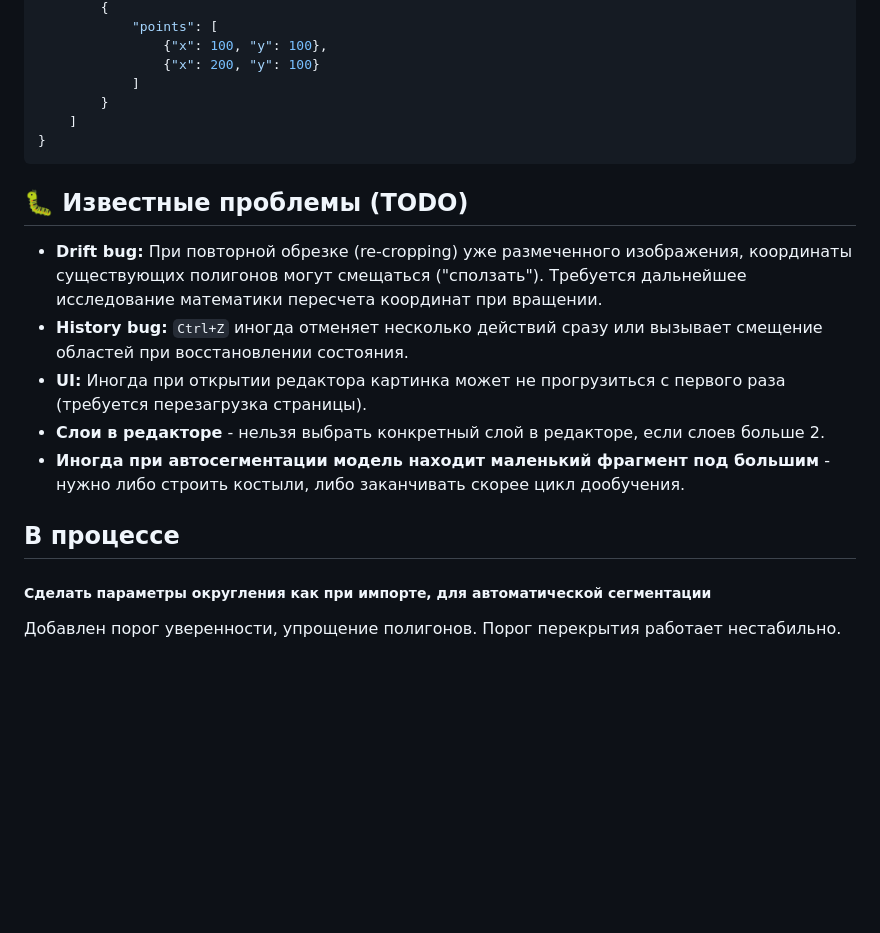
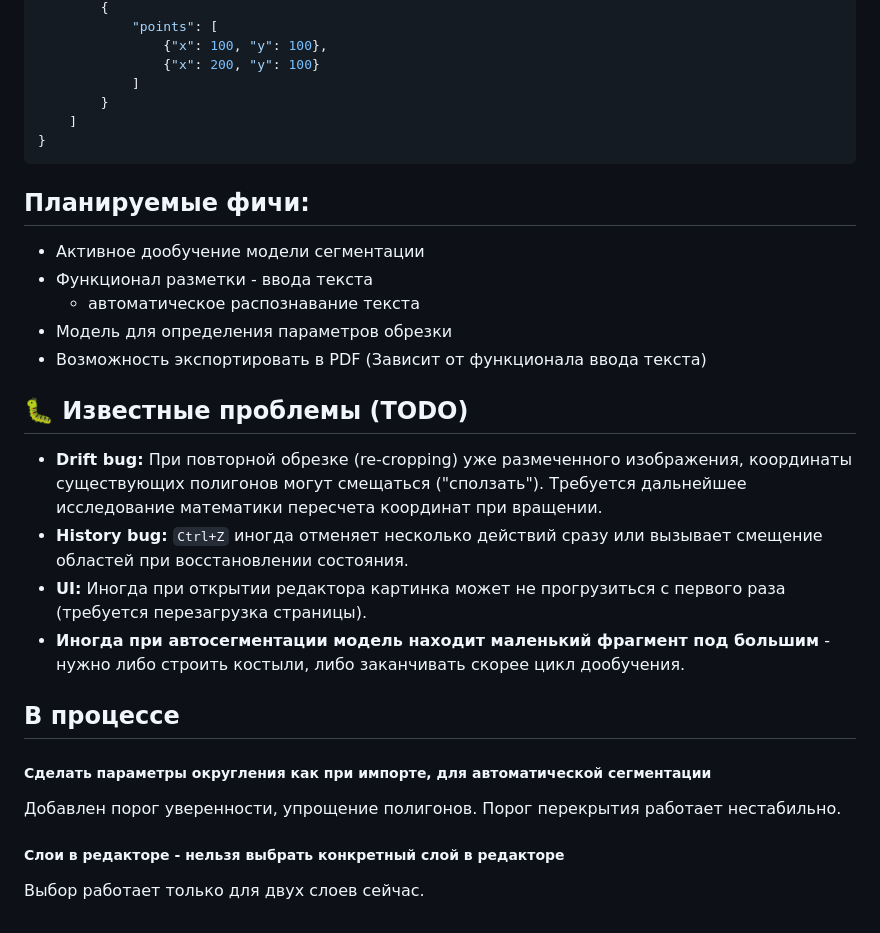
Before and after one commit to yaneivan/Yat, a Markdown page: README.md, the part around the change. Drawn GitHub-style; blank space fills up the shorter version.

````diff
--- a/README.md
+++ b/README.md
@@ -109,12 +109,19 @@ htr_tool/
 }
 ```
 
+## Планируемые фичи:
+
+* Активное дообучение модели сегментации
+* Функционал разметки - ввода текста
+    * автоматическое распознавание текста
+* Модель для определения параметров обрезки
+* Возможность экспортировать в PDF (Зависит от функционала ввода текста)
+
 ## 🐛 Известные проблемы (TODO)
 
 *   **Drift bug:** При повторной обрезке (re-cropping) уже размеченного изображения, координаты существующих полигонов могут смещаться ("сползать"). Требуется дальнейшее исследование математики пересчета координат при вращении.
 *   **History bug:** `Ctrl+Z` иногда отменяет несколько действий сразу или вызывает смещение областей при восстановлении состояния.
 *   **UI:** Иногда при открытии редактора картинка может не прогрузиться с первого раза (требуется перезагрузка страницы).
-* **Слои в редакторе** - нельзя выбрать конкретный слой в редакторе, если слоев больше 2.
 * **Иногда при автосегментации модель находит маленький фрагмент под большим** - нужно либо строить костыли, либо заканчивать скорее цикл дообучения.
 
 ## В процессе
@@ -123,3 +130,7 @@ htr_tool/
 
 Добавлен порог уверенности, упрощение полигонов.
 Порог перекрытия работает нестабильно.
+
+##### **Слои в редакторе** - нельзя выбрать конкретный слой в редакторе
+
+Выбор работает только для двух слоев сейчас.
````
